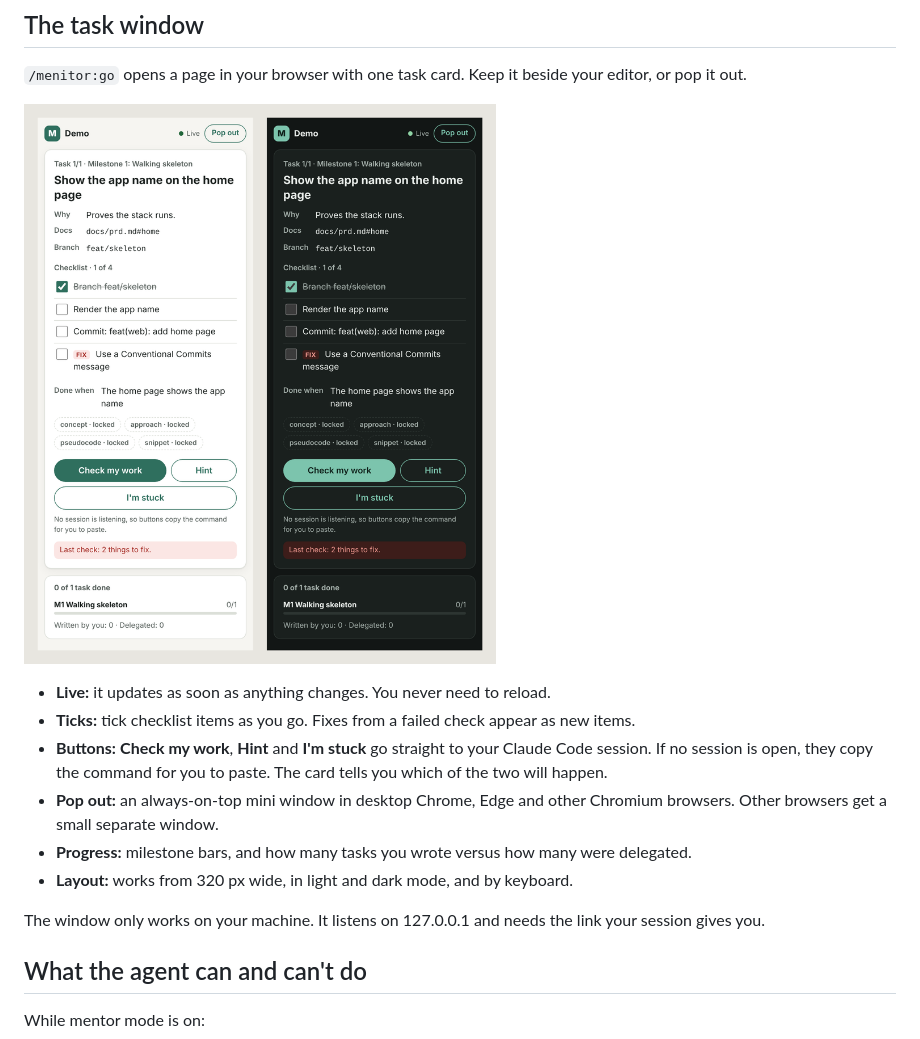
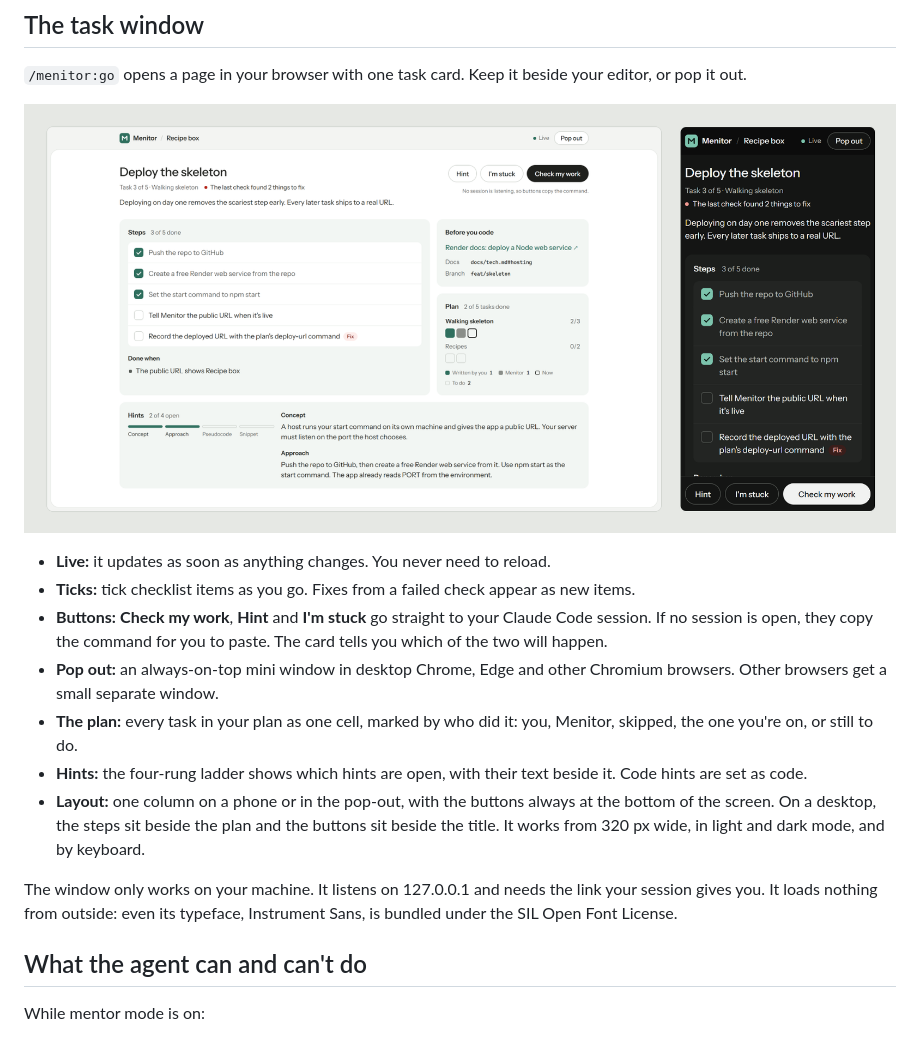
Before and after one commit to Issmuth/menitor, a Markdown page: README.md, the part around one of its changes. Rendered like a GitHub page; pictures changed too: docs/images/window.png.

```diff
--- a/README.md
+++ b/README.md
@@ -97,10 +97,11 @@ Plain questions still work: ask anything. Commands are only for actions that cha
 - **Ticks:** tick checklist items as you go. Fixes from a failed check appear as new items.
 - **Buttons:** **Check my work**, **Hint** and **I'm stuck** go straight to your Claude Code session. If no session is open, they copy the command for you to paste. The card tells you which of the two will happen.
 - **Pop out:** an always-on-top mini window in desktop Chrome, Edge and other Chromium browsers. Other browsers get a small separate window.
-- **Progress:** milestone bars, and how many tasks you wrote versus how many were delegated.
-- **Layout:** works from 320 px wide, in light and dark mode, and by keyboard.
+- **The plan:** every task in your plan as one cell, marked by who did it: you, Menitor, skipped, the one you're on, or still to do.
+- **Hints:** the four-rung ladder shows which hints are open, with their text beside it. Code hints are set as code.
+- **Layout:** one column on a phone or in the pop-out, with the buttons always at the bottom of the screen. On a desktop, the steps sit beside the plan and the buttons sit beside the title. It works from 320 px wide, in light and dark mode, and by keyboard.
 
-The window only works on your machine. It listens on 127.0.0.1 and needs the link your session gives you.
+The window only works on your machine. It listens on 127.0.0.1 and needs the link your session gives you. It loads nothing from outside: even its typeface, Instrument Sans, is bundled under the SIL Open Font License.
 
 ## What the agent can and can't do
 
```
Also changed, not shown: other parts of README.md (+1 -1 lines), CHANGELOG.md (+13 -0 lines), docs/implementation-decisions.md (+17 -0 lines), 10 other files.
